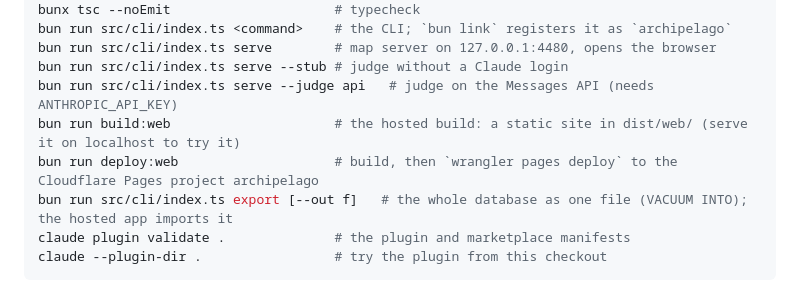
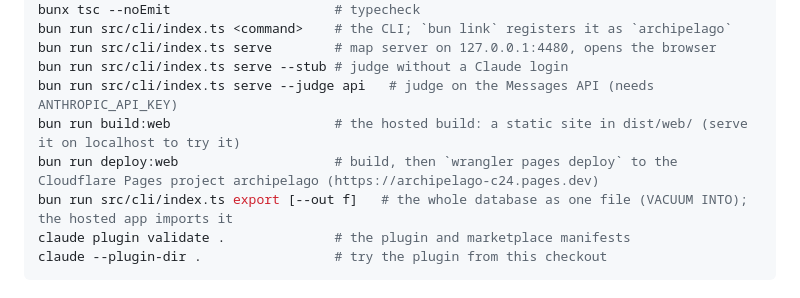
Before and after one commit to funclosure/archipelago, a Markdown page: CLAUDE.md, the part around the change. GitHub-like rendering.

Commit message:
docs: the hosted build is live at archipelago-c24.pages.dev
Co-Authored-By: Claude Opus 5.5 <noreply@anthropic.com>

```diff
--- a/CLAUDE.md
+++ b/CLAUDE.md
@@ -14,7 +14,7 @@ bun run src/cli/index.ts serve        # map server on 127.0.0.1:4480, opens the
 bun run src/cli/index.ts serve --stub # judge without a Claude login
 bun run src/cli/index.ts serve --judge api   # judge on the Messages API (needs ANTHROPIC_API_KEY)
 bun run build:web                     # the hosted build: a static site in dist/web/ (serve it on localhost to try it)
-bun run deploy:web                    # build, then `wrangler pages deploy` to the Cloudflare Pages project archipelago
+bun run deploy:web                    # build, then `wrangler pages deploy` to the Cloudflare Pages project archipelago (https://archipelago-c24.pages.dev)
 bun run src/cli/index.ts export [--out f]   # the whole database as one file (VACUUM INTO); the hosted app imports it
 claude plugin validate .              # the plugin and marketplace manifests
 claude --plugin-dir .                 # try the plugin from this checkout
```
Also changed, not shown: 2 other files.
